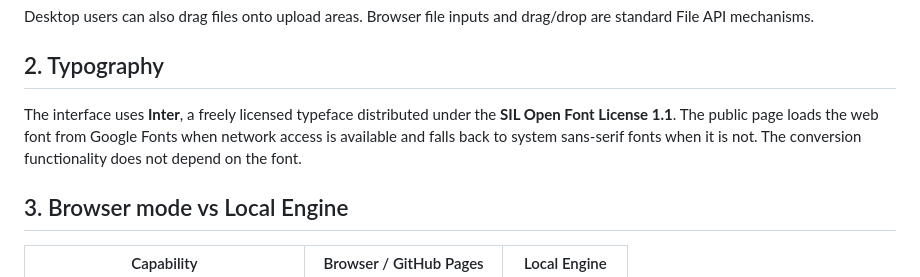
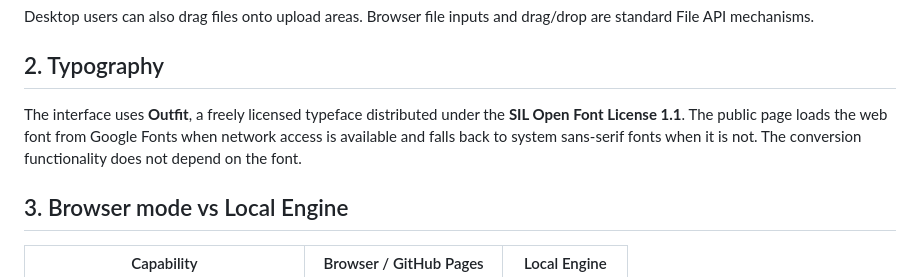
Before and after one commit to theraghavraman/omni_suite_light, a Markdown page: README.md, the part around the change. Rendered like a GitHub page.

Commit message:
Document Outfit typography licensing

```diff
--- a/README.md
+++ b/README.md
@@ -27,7 +27,7 @@ Desktop users can also drag files onto upload areas. Browser file inputs and dra
 
 ## 2. Typography
 
-The interface uses **Inter**, a freely licensed typeface distributed under the **SIL Open Font License 1.1**. The public page loads the web font from Google Fonts when network access is available and falls back to system sans-serif fonts when it is not. The conversion functionality does not depend on the font.
+The interface uses **Outfit**, a freely licensed typeface distributed under the **SIL Open Font License 1.1**. The public page loads the web font from Google Fonts when network access is available and falls back to system sans-serif fonts when it is not. The conversion functionality does not depend on the font.
 
 ## 3. Browser mode vs Local Engine
 
```
